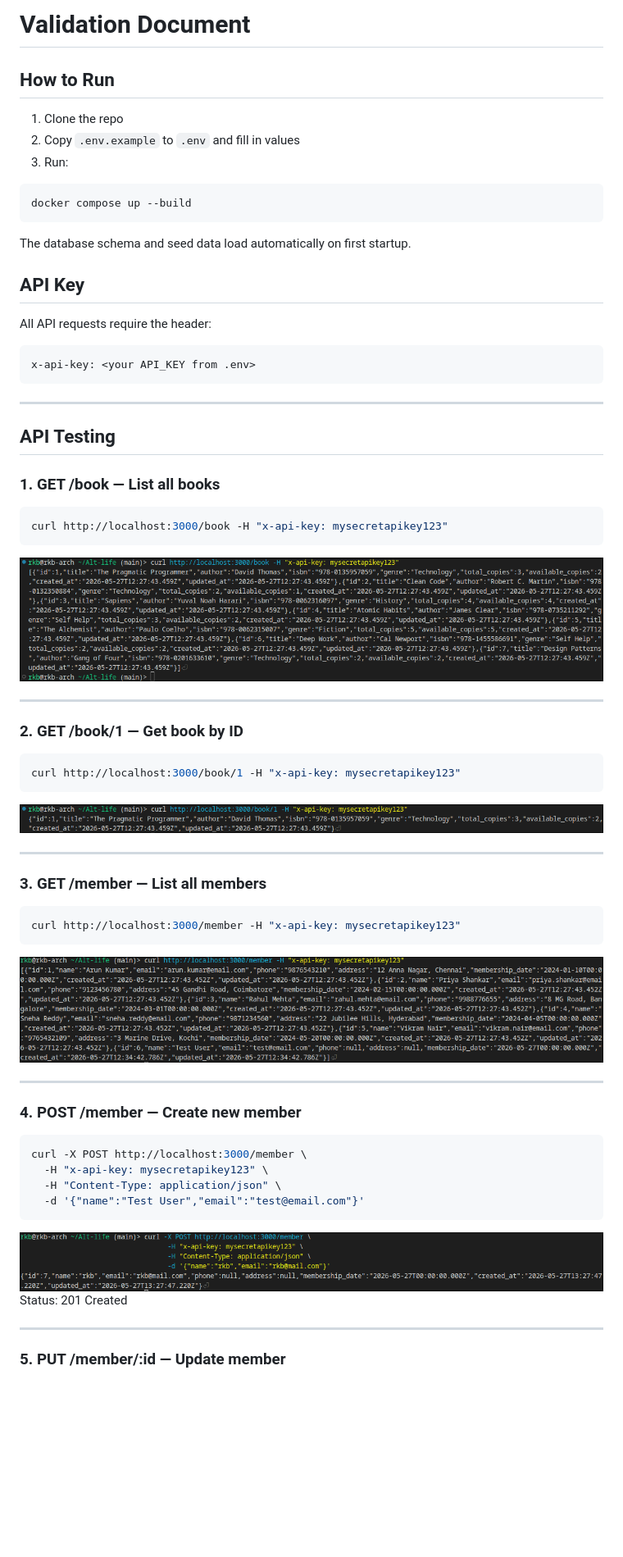
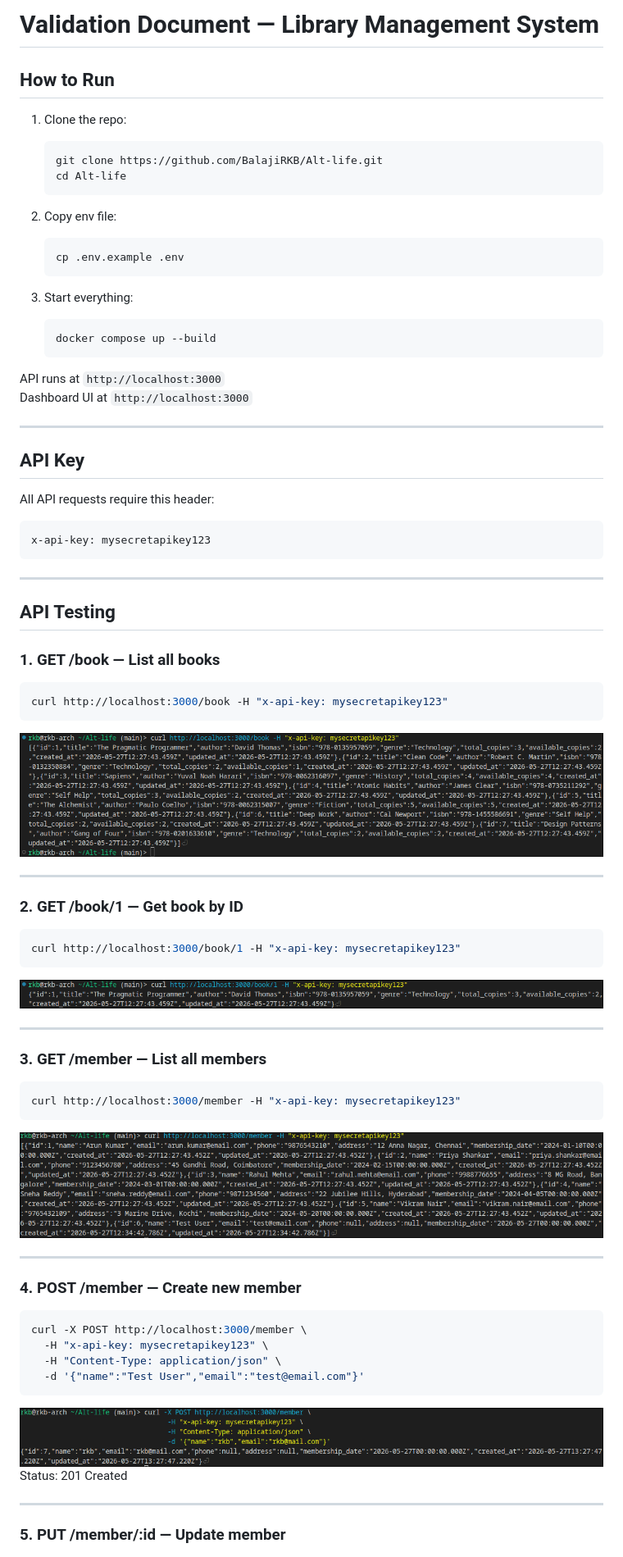
Before and after one commit to BalajiRKB/Alt-life, a Markdown page: VALIDATION.md, the part around one of its changes. Shown at 82% size. Rendered like a GitHub page; blank space fills up the shorter version.

````diff
--- a/VALIDATION.md
+++ b/VALIDATION.md
@@ -1,24 +1,34 @@
-# Validation Document
+# Validation Document — Library Management System
 
 ## How to Run
 
-1. Clone the repo
-2. Copy `.env.example` to `.env` and fill in values
-3. Run:
+1. Clone the repo:
+   ```bash
+   git clone https://github.com/BalajiRKB/Alt-life.git
+   cd Alt-life
+   ```
 
-```bash
-docker compose up --build
-```
+2. Copy env file:
+   ```bash
+   cp .env.example .env
+   ```
 
-The database schema and seed data load automatically on first startup.
+3. Start everything:
+   ```bash
+   docker compose up --build
+   ```
+
+API runs at `http://localhost:3000`
+Dashboard UI at `http://localhost:3000`
+
+---
 
 ## API Key
 
-All API requests require the header:
+All API requests require this header:
 ```
-x-api-key: <your API_KEY from .env>
+x-api-key: mysecretapikey123
 ```
-
 
 ---
 
@@ -28,7 +38,7 @@ x-api-key: <your API_KEY from .env>
 ```bash
 curl http://localhost:3000/book -H "x-api-key: mysecretapikey123"
 ```
-![get-all-books](screenshots/get-all-book.png)
+![get-all-books](https://raw.githubusercontent.com/BalajiRKB/Alt-life/main/screenshots/get-all-book.png)
 
 ---
 
@@ -36,7 +46,7 @@ curl http://localhost:3000/book -H "x-api-key: mysecretapikey123"
 ```bash
 curl http://localhost:3000/book/1 -H "x-api-key: mysecretapikey123"
 ```
-![get-book-by-id](screenshots/get-book-by-id.png)
+![get-book-by-id](https://raw.githubusercontent.com/BalajiRKB/Alt-life/main/screenshots/get-book-by-id.png)
 
 ---
 
@@ -44,7 +54,7 @@ curl http://localhost:3000/book/1 -H "x-api-key: mysecretapikey123"
 ```bash
 curl http://localhost:3000/member -H "x-api-key: mysecretapikey123"
 ```
-![get-all-members](screenshots/get-all-members.png)
+![get-all-members](https://raw.githubusercontent.com/BalajiRKB/Alt-life/main/screenshots/get-all-members.png)
 
 ---
 
@@ -55,7 +65,7 @@ curl -X POST http://localhost:3000/member \
   -H "Content-Type: application/json" \
   -d '{"name":"Test User","email":"test@email.com"}'
 ```
-![post-member](screenshots/post-member.png)
+![post-member](https://raw.githubusercontent.com/BalajiRKB/Alt-life/main/screenshots/post-member.png)
 Status: 201 Created
 
 ---
````
Also changed, not shown: other parts of VALIDATION.md (+8 -8 lines).
